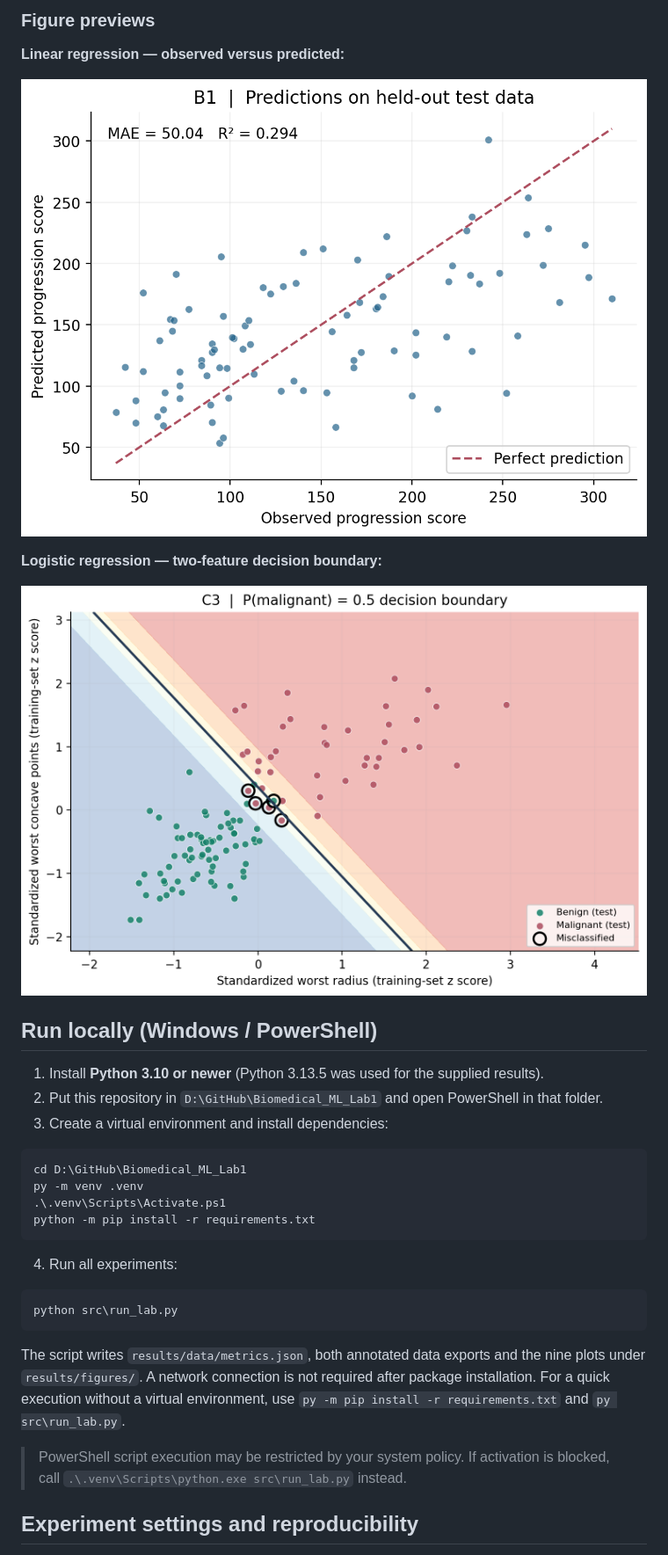
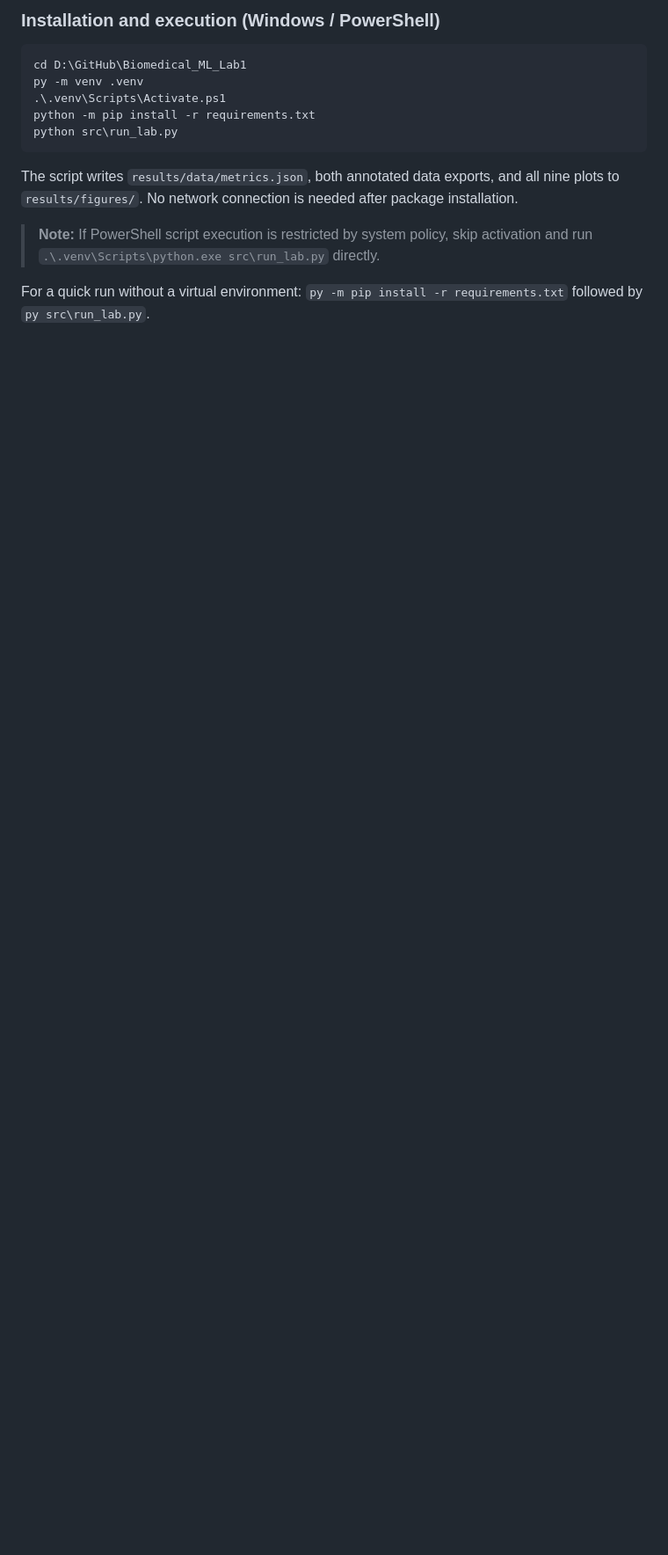
Before and after one commit to burakcakirer/Biomedical_ML_Lab1, a Markdown page: README.md, the part around one of its changes. Shown at 88% size. Drawn GitHub-style; blank space fills up the shorter version.

````diff
--- a/README.md
+++ b/README.md
@@ -68,36 +121,18 @@ For interpretations, coefficient tables, the confusion matrix, limitations, and
 
-### Figure previews
-
-**Linear regression — observed versus predicted:**
-
-![Linear regression predictions on holdout data](results/figures/fig02_regression_actual_predicted.png)
-
-**Logistic regression — two-feature decision boundary:**
-
-![Logistic regression decision boundary](results/figures/fig08_decision_boundary.png)
-
-## Run locally (Windows / PowerShell)
-
-1. Install **Python 3.10 or newer** (Python 3.13.5 was used for the supplied results).
-2. Put this repository in `D:\GitHub\Biomedical_ML_Lab1` and open PowerShell in that folder.
-3. Create a virtual environment and install dependencies:
+### Installation and execution (Windows / PowerShell)
 
 ```powershell
 cd D:\GitHub\Biomedical_ML_Lab1
 py -m venv .venv
 .\.venv\Scripts\Activate.ps1
 python -m pip install -r requirements.txt
-```
-
-4. Run all experiments:
-
-```powershell
 python src\run_lab.py
 ```
 
-The script writes `results/data/metrics.json`, both annotated data exports and the nine plots under `results/figures/`. A network connection is not required after package installation. For a quick execution without a virtual environment, use `py -m pip install -r requirements.txt` and `py src\run_lab.py`.
+The script writes `results/data/metrics.json`, both annotated data exports, and all nine plots to `results/figures/`. No network connection is needed after package installation.
 
-> PowerShell script execution may be restricted by your system policy. If activation is blocked, call `.\.venv\Scripts\python.exe src\run_lab.py` instead.
+> **Note:** If PowerShell script execution is restricted by system policy, skip activation and run
+> `.\.venv\Scripts\python.exe src\run_lab.py` directly.
 
-## Experiment settings and reproducibility
+For a quick run without a virtual environment: `py -m pip install -r requirements.txt` followed by `py src\run_lab.py`.
 
````
Also changed, not shown: other parts of README.md (+111 -53 lines).
